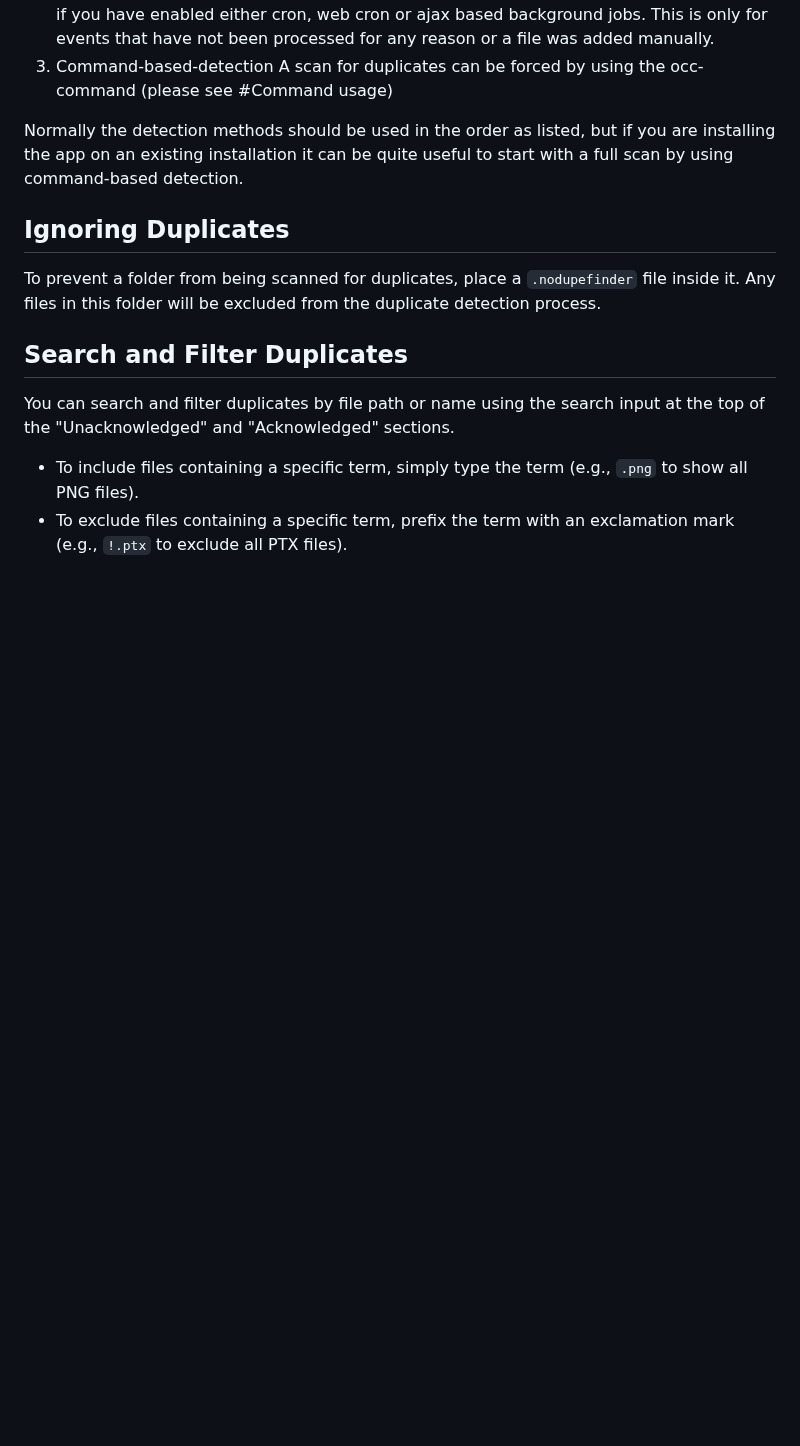
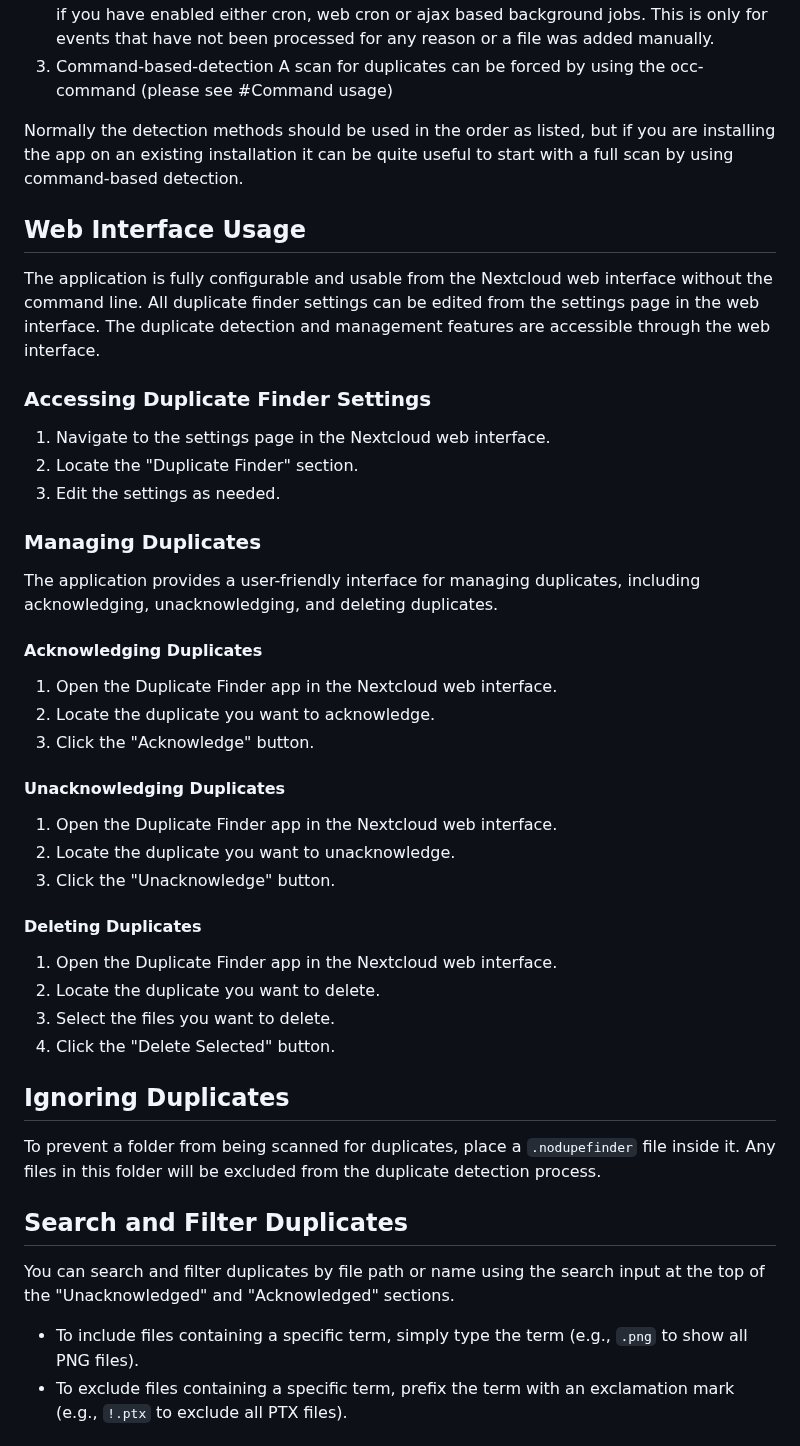
Before and after one commit to eldertek/duplicatefinder, a Markdown page: README.md, the part around the change. Rendered like a GitHub page; blank space fills up the shorter version.

Commit message:
Update README to include web interface usage
Fixes #77

Add documentation for web interface usage in `README.md`.

* Add a section explaining the web interface usage for managing duplicates.
* Mention that the application is fully configurable and usable from the Nextcloud web interface.
* Include details about accessing and using the duplicate finder settings from the web interface.
* Provide information on acknowledging, unacknowledging, and deleting duplicates through the web interface.

---

For more details, open the [Copilot Workspace session](https://copilot-workspace.githubnext.com/eldertek/duplicatefinder/issues/77?shareId=XXXX-XXXX-XXXX-XXXX).

```diff
--- a/README.md
+++ b/README.md
@@ -21,6 +21,33 @@ There are three possible ways duplicates can be detected.
    A scan for duplicates can be forced by using the occ-command (please see #Command usage)
 
 Normally the detection methods should be used in the order as listed, but if you are installing the app on an existing installation it can be quite useful to start with a full scan by using command-based detection.
+
+## Web Interface Usage
+The application is fully configurable and usable from the Nextcloud web interface without the command line. All duplicate finder settings can be edited from the settings page in the web interface. The duplicate detection and management features are accessible through the web interface.
+
+### Accessing Duplicate Finder Settings
+1. Navigate to the settings page in the Nextcloud web interface.
+2. Locate the "Duplicate Finder" section.
+3. Edit the settings as needed.
+
+### Managing Duplicates
+The application provides a user-friendly interface for managing duplicates, including acknowledging, unacknowledging, and deleting duplicates.
+
+#### Acknowledging Duplicates
+1. Open the Duplicate Finder app in the Nextcloud web interface.
+2. Locate the duplicate you want to acknowledge.
+3. Click the "Acknowledge" button.
+
+#### Unacknowledging Duplicates
+1. Open the Duplicate Finder app in the Nextcloud web interface.
+2. Locate the duplicate you want to unacknowledge.
+3. Click the "Unacknowledge" button.
+
+#### Deleting Duplicates
+1. Open the Duplicate Finder app in the Nextcloud web interface.
+2. Locate the duplicate you want to delete.
+3. Select the files you want to delete.
+4. Click the "Delete Selected" button.
 
 ## Ignoring Duplicates
 To prevent a folder from being scanned for duplicates, place a `.nodupefinder` file inside it. Any files in this folder will be excluded from the duplicate detection process.
```
